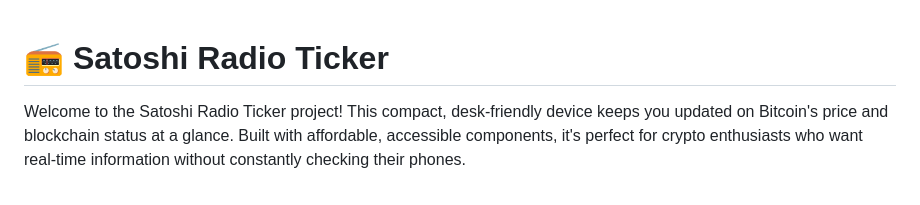
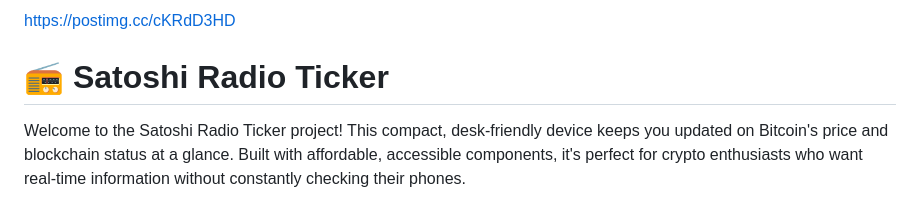
Before and after one commit to therealmko/bitcoin-ticker, a Markdown page: readme.md, the part around the change. Drawn GitHub-style.

```diff
--- a/readme.md
+++ b/readme.md
@@ -1,3 +1,4 @@
+https://postimg.cc/cKRdD3HD
 # 📻 Satoshi Radio Ticker
 
 Welcome to the Satoshi Radio Ticker project! This compact, desk-friendly device keeps you updated on Bitcoin's price and blockchain status at a glance. Built with affordable, accessible components, it's perfect for crypto enthusiasts who want real-time information without constantly checking their phones.
```
